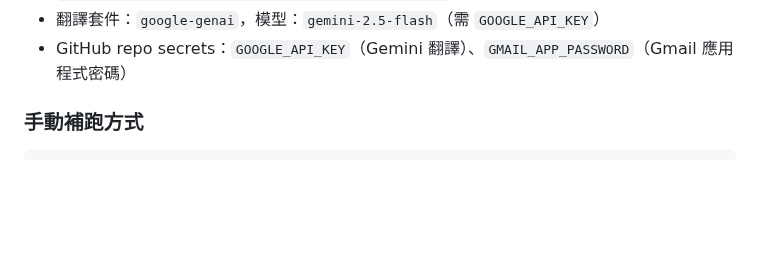
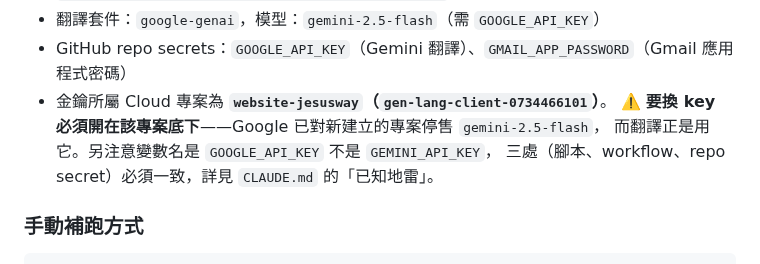
Before and after one commit to jesuswaytaipeisrv/jesuswaytaipei, a Markdown page: README.md, the part around the change. Rendered like a GitHub page; blank space fills up the shorter version.

Commit message:
docs: README／DEVELOPMENT_LOG 補上金鑰所屬 Cloud 專案與換 key 陷阱
Google 已對新建立的 Cloud 專案停售 gemini-2.5-flash，原本 README 的
「到 AI Studio 建新 key」步驟照做會得到不能用的金鑰。補上必須建在
既有專案底下的警告，並標明本專案金鑰所屬的 Cloud 專案。

````diff
--- a/README.md
+++ b/README.md
@@ -71,6 +71,10 @@
 - Log：本機執行寫 `logs/update_sunday.log`（腳本自己的內容 log，不受 TCC 影響）+ `~/Library/Logs/jesusway/update_sunday_launchd.log`（launchd 層 stdout/stderr）
 - 翻譯套件：`google-genai`，模型：`gemini-2.5-flash`（需 `GOOGLE_API_KEY`）
 - GitHub repo secrets：`GOOGLE_API_KEY`（Gemini 翻譯）、`GMAIL_APP_PASSWORD`（Gmail 應用程式密碼）
+- 金鑰所屬 Cloud 專案為 **`website-jesusway`（`gen-lang-client-0734466101`）**。
+  ⚠️ **要換 key 必須開在該專案底下**——Google 已對新建立的專案停售 `gemini-2.5-flash`，
+  而翻譯正是用它。另注意變數名是 `GOOGLE_API_KEY` 不是 `GEMINI_API_KEY`，
+  三處（腳本、workflow、repo secret）必須一致，詳見 `CLAUDE.md` 的「已知地雷」。
 
 ### 手動補跑方式
 ```bash
````
